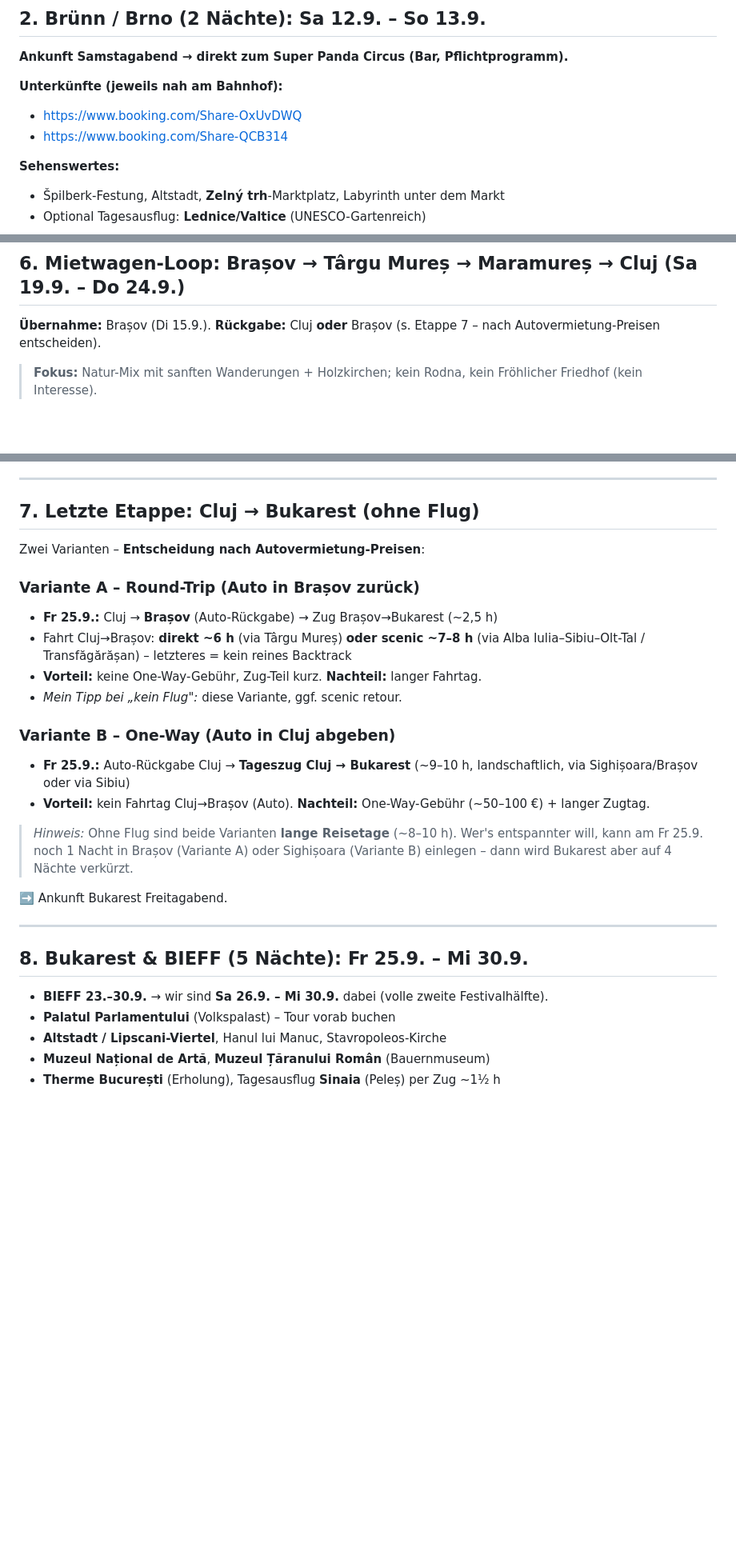
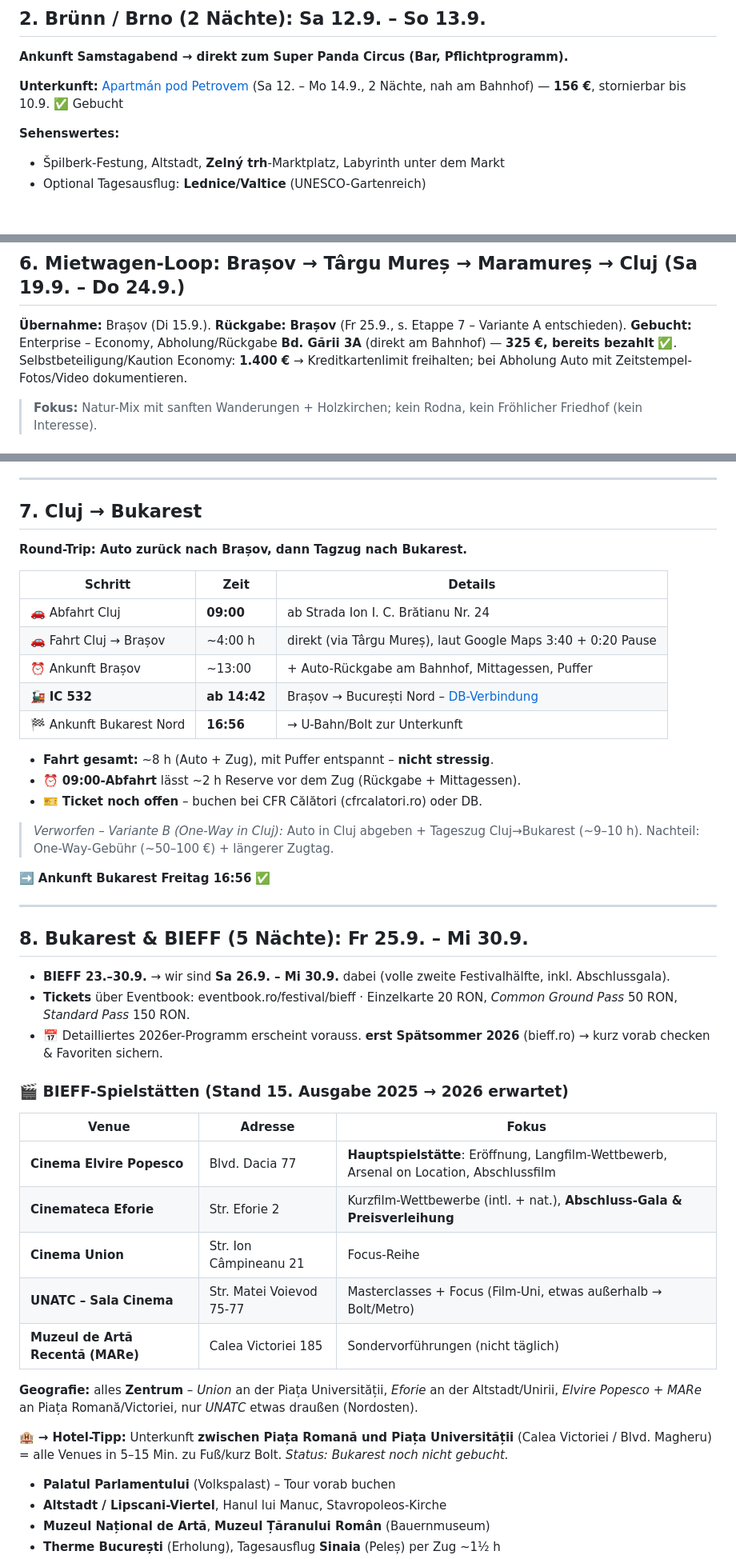
Before and after one commit to s-fuerst/ai-stuff, a Markdown page: rumänien/Reiseplan.md, 3 parts joined by grey strips. Shown at 80% size. Rendered like a GitHub page; blank space fills up the shorter version.

Commit message:
update reiseplan

```diff
--- a/rumänien/Reiseplan.md
+++ b/rumänien/Reiseplan.md
@@ -45,9 +46,7 @@
 
 **Ankunft Samstagabend → direkt zum **Super Panda Circus** (Bar, Pflichtprogramm).**
 
-**Unterkünfte (jeweils nah am Bahnhof):**
-- https://www.booking.com/Share-OxUvDWQ
-- https://www.booking.com/Share-QCB314
+**Unterkunft:** [Apartmán pod Petrovem](https://www.booking.com/Share-OtC0F1) (Sa 12. – Mo 14.9., 2 Nächte, nah am Bahnhof) — **156 €**, stornierbar bis 10.9. ✅ Gebucht
 
 **Sehenswertes:**
 - Špilberk-Festung, Altstadt, **Zelný trh**-Marktplatz, Labyrinth unter dem Markt
@@ -147,7 +146,8 @@ Karpaten-Wetter im späten Sept.: tagsüber meist angenehm (15–22 °C), aber *
 
 ## 6. Mietwagen-Loop: Brașov → Târgu Mureș → Maramureș → Cluj (Sa 19.9. – Do 24.9.)
 
-**Übernahme:** Brașov (Di 15.9.). **Rückgabe:** Cluj **oder** Brașov (s. Etappe 7 – nach Autovermietung-Preisen entscheiden).
+**Übernahme:** Brașov (Di 15.9.). **Rückgabe:** **Brașov** (Fr 25.9., s. Etappe 7 – Variante A entschieden).
+**Gebucht:** Enterprise – Economy, Abholung/Rückgabe **Bd. Gării 3A** (direkt am Bahnhof) — **325 €, bereits bezahlt** ✅. Selbstbeteiligung/Kaution Economy: **1.400 €** → Kreditkartenlimit freihalten; bei Abholung Auto mit Zeitstempel-Fotos/Video dokumentieren.
 
 > **Fokus:** Natur-Mix mit sanften Wanderungen + Holzkirchen; kein Rodna, kein Fröhlicher Friedhof (kein Interesse).
 
@@ -223,29 +226,47 @@ Auf dem Weg von Târgu Mureș nach Giulești: **Umweg über Remetea Chioarului**
 
 ---
 
-## 7. Letzte Etappe: Cluj → Bukarest (ohne Flug)
+## 7. Cluj → Bukarest
 
-Zwei Varianten – **Entscheidung nach Autovermietung-Preisen**:
+**Round-Trip: Auto zurück nach Brașov, dann Tagzug nach Bukarest.**
 
-### Variante A – Round-Trip (Auto in Brașov zurück)
-- **Fr 25.9.:** Cluj → **Brașov** (Auto-Rückgabe) → Zug Brașov→Bukarest (~2,5 h)
-- Fahrt Cluj→Brașov: **direkt ~6 h** (via Târgu Mureș) **oder scenic ~7–8 h** (via Alba Iulia–Sibiu–Olt-Tal / Transfăgărășan) – letzteres = kein reines Backtrack
-- **Vorteil:** keine One-Way-Gebühr, Zug-Teil kurz. **Nachteil:** langer Fahrtag.
-- *Mein Tipp bei „kein Flug":* diese Variante, ggf. scenic retour.
+| Schritt | Zeit | Details |
+|---|---|---|
+| 🚗 Abfahrt Cluj | **09:00** | ab Strada Ion I. C. Brătianu Nr. 24 |
+| 🚗 Fahrt Cluj → Brașov | ~4:00 h | direkt (via Târgu Mureș), laut Google Maps 3:40 + 0:20 Pause |
+| ⏰ Ankunft Brașov | ~13:00 | + Auto-Rückgabe am Bahnhof, Mittagessen, Puffer |
+| 🚂 **IC 532** | **ab 14:42** | Brașov → București Nord – [DB-Verbindung](https://www.bahn.de/buchung/start?vbid=f240a2e4-ed40-4c85-a079-de89b6f397b6) |
+| 🏁 Ankunft Bukarest Nord | **16:56** | → U-Bahn/Bolt zur Unterkunft |
 
-### Variante B – One-Way (Auto in Cluj abgeben)
-- **Fr 25.9.:** Auto-Rückgabe Cluj → **Tageszug Cluj → Bukarest** (~9–10 h, landschaftlich, via Sighișoara/Brașov oder via Sibiu)
-- **Vorteil:** kein Fahrtag Cluj→Brașov (Auto). **Nachteil:** One-Way-Gebühr (~50–100 €) + langer Zugtag.
+- **Fahrt gesamt:** ~8 h (Auto + Zug), mit Puffer entspannt – **nicht stressig**.
+- ⏰ **09:00-Abfahrt** lässt ~2 h Reserve vor dem Zug (Rückgabe + Mittagessen).
+- 🎫 **Ticket noch offen** – buchen bei CFR Călători (cfrcalatori.ro) oder DB.
 
-> *Hinweis:* Ohne Flug sind beide Varianten **lange Reisetage** (~8–10 h). Wer's entspannter will, kann am Fr 25.9. noch 1 Nacht in Brașov (Variante A) oder Sighișoara (Variante B) einlegen – dann wird Bukarest aber auf 4 Nächte verkürzt.
+> *Verworfen – Variante B (One-Way in Cluj):* Auto in Cluj abgeben + Tageszug Cluj→Bukarest (~9–10 h). Nachteil: One-Way-Gebühr (~50–100 €) + längerer Zugtag.
 
-➡️ Ankunft Bukarest Freitagabend.
+➡️ **Ankunft Bukarest Freitag 16:56** ✅
 
 ---
 
 ## 8. Bukarest & BIEFF (5 Nächte): Fr 25.9. – Mi 30.9.
 
-- **BIEFF 23.–30.9.** → wir sind **Sa 26.9. – Mi 30.9.** dabei (volle zweite Festivalhälfte).
+- **BIEFF 23.–30.9.** → wir sind **Sa 26.9. – Mi 30.9.** dabei (volle zweite Festivalhälfte, inkl. Abschlussgala).
+- **Tickets** über Eventbook: eventbook.ro/festival/bieff · Einzelkarte 20 RON, *Common Ground Pass* 50 RON, *Standard Pass* 150 RON.
+- 📅 Detailliertes 2026er-Programm erscheint vorauss. **erst Spätsommer 2026** (bieff.ro) → kurz vorab checken & Favoriten sichern.
+
+### 🎬 BIEFF-Spielstätten (Stand 15. Ausgabe 2025 → 2026 erwartet)
+
+| Venue | Adresse | Fokus |
+|---|---|---|
+| **Cinema Elvire Popesco** | Blvd. Dacia 77 | **Hauptspielstätte**: Eröffnung, Langfilm-Wettbewerb, Arsenal on Location, Abschlussfilm |
+| **Cinemateca Eforie** | Str. Eforie 2 | Kurzfilm-Wettbewerbe (intl. + nat.), **Abschluss-Gala & Preisverleihung** |
+| **Cinema Union** | Str. Ion Câmpineanu 21 | Focus-Reihe |
+| **UNATC – Sala Cinema** | Str. Matei Voievod 75-77 | Masterclasses + Focus (Film-Uni, etwas außerhalb → Bolt/Metro) |
+| **Muzeul de Artă Recentă (MARe)** | Calea Victoriei 185 | Sondervorführungen (nicht täglich) |
+
+**Geografie:** alles **Zentrum** – *Union* an der Piața Universității, *Eforie* an der Altstadt/Unirii, *Elvire Popesco* + *MARe* an Piața Romană/Victoriei, nur *UNATC* etwas draußen (Nordosten).
+
+🏨 **→ Hotel-Tipp:** Unterkunft **zwischen Piața Romană und Piața Universității** (Calea Victoriei / Blvd. Magheru) = alle Venues in 5–15 Min. zu Fuß/kurz Bolt. *Status: Bukarest noch nicht gebucht.*
 - **Palatul Parlamentului** (Volkspalast) – Tour vorab buchen
 - **Altstadt / Lipscani-Viertel**, Hanul lui Manuc, Stavropoleos-Kirche
 - **Muzeul Național de Artă**, **Muzeul Țăranului Român** (Bauernmuseum)
```
Also changed, not shown: other parts of rumänien/Reiseplan.md (+29 -25 lines).
